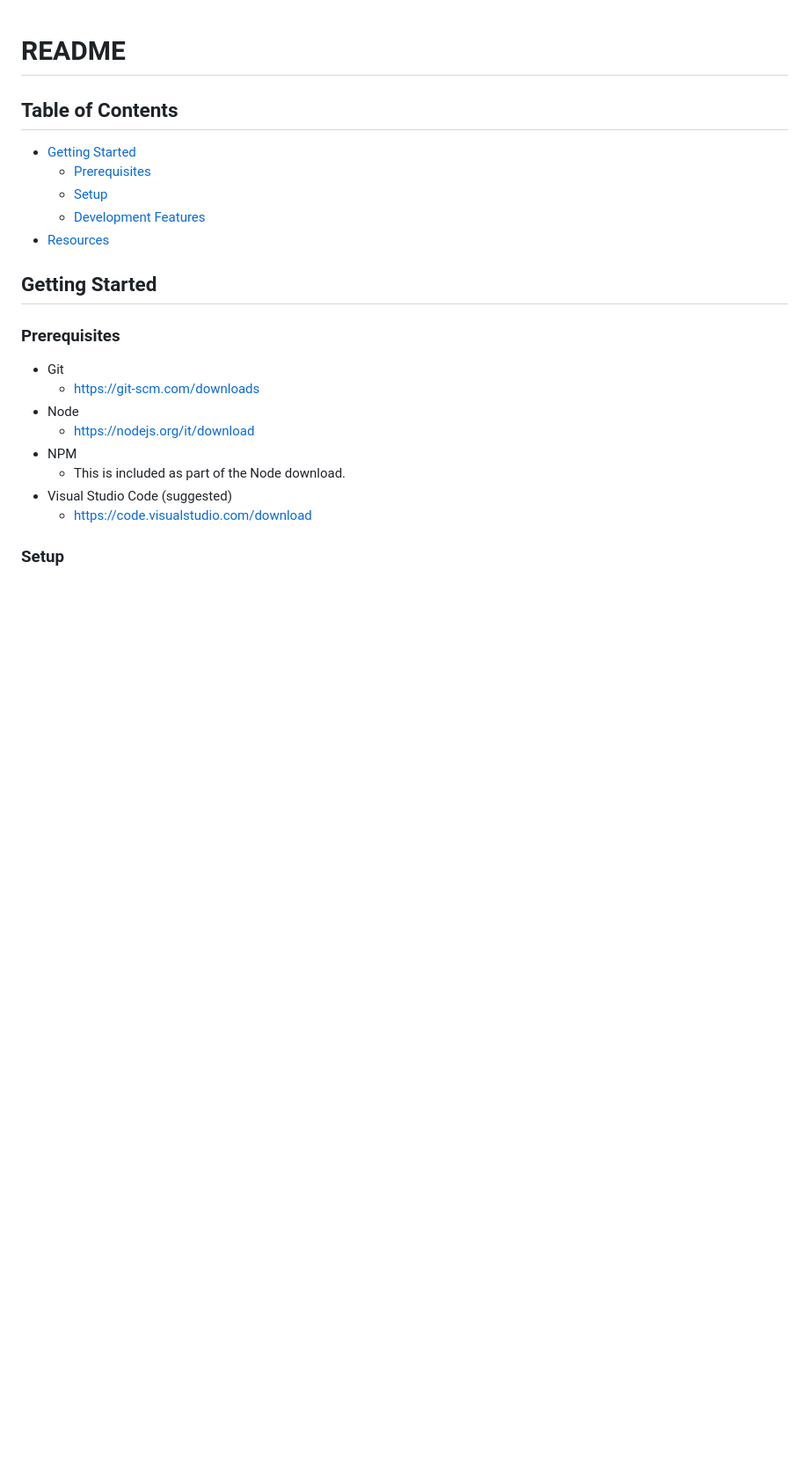
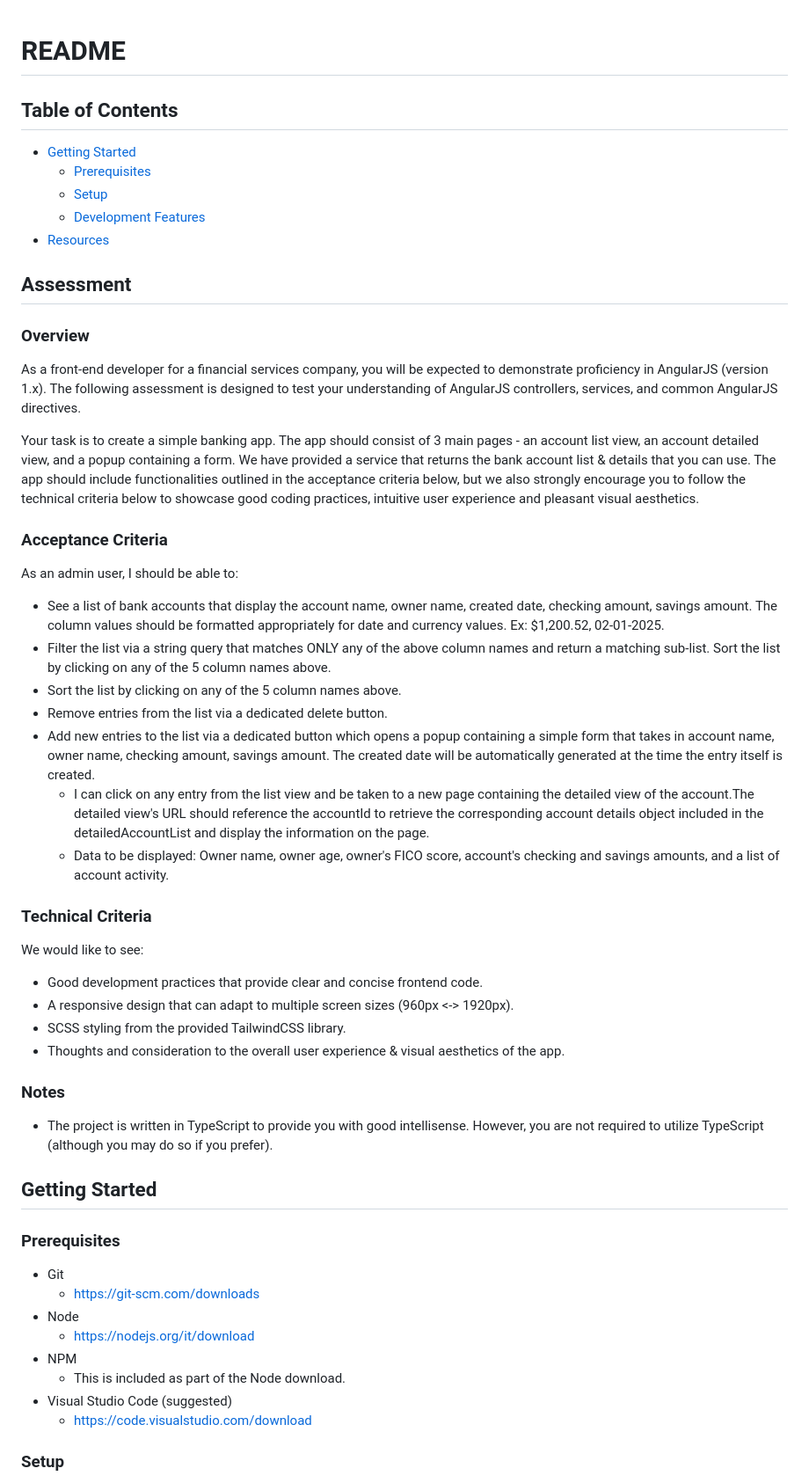
Before and after one commit to joshbaileydev513/FIG.CodeReview.Assessment.UI, a Markdown page: README.md, the part around the change. Shown at 88% size. Drawn GitHub-style; blank space fills up the shorter version.

```diff
--- a/README.md
+++ b/README.md
@@ -7,6 +7,38 @@
   - [Setup](#setup)
   - [Development Features](#development-features)
 - [Resources](#resources)
+
+## Assessment
+
+### Overview
+
+As a front-end developer for a financial services company, you will be expected to demonstrate proficiency in AngularJS (version 1.x). The following assessment is designed to test your understanding of AngularJS controllers, services, and common AngularJS directives.
+
+Your task is to create a simple banking app. The app should consist of 3 main pages - an account list view, an account detailed view, and a popup containing a form. We have provided a service that returns the bank account list & details that you can use. The app should include functionalities outlined in the acceptance criteria below, but we also strongly encourage you to follow the technical criteria below to showcase good coding practices, intuitive user experience and pleasant visual aesthetics.
+
+### Acceptance Criteria
+
+As an admin user, I should be able to:
+  - See a list of bank accounts that display the account name, owner name, created date, checking amount, savings amount. The column values should be formatted appropriately for date and currency values. Ex: $1,200.52, 02-01-2025.
+  - Filter the list via a string query that matches ONLY any of the above column names and return a matching sub-list. Sort the list by clicking on any of the 5 column names above.
+  - Sort the list by clicking on any of the 5 column names above.
+  - Remove entries from the list via a dedicated delete button.
+  - Add new entries to the list via a dedicated button which opens a popup containing a simple form that takes in account name, owner name, checking amount, savings amount. The created date will be automatically generated at the time the entry itself is created.
+    - I can click on any entry from the list view and be taken to a new page containing the detailed view of the account.The detailed view's URL should reference the accountId to retrieve the corresponding account details object included in the detailedAccountList and display the information on the page.
+    - Data to be displayed: Owner name, owner age, owner's FICO score, account's checking and savings amounts, and a list of account activity.
+
+### Technical Criteria
+
+We would like to see:
+  - Good development practices that provide clear and concise frontend code.
+  - A responsive design that can adapt to multiple screen sizes (960px <-> 1920px).
+  - SCSS styling from the provided TailwindCSS library.
+  - Thoughts and consideration to the overall user experience & visual aesthetics of the app.
+
+### Notes
+
+  - The project is written in TypeScript to provide you with good intellisense. However, you are not required to utilize TypeScript (although you may do so if you prefer).
+
 
 ## Getting Started
 
```
